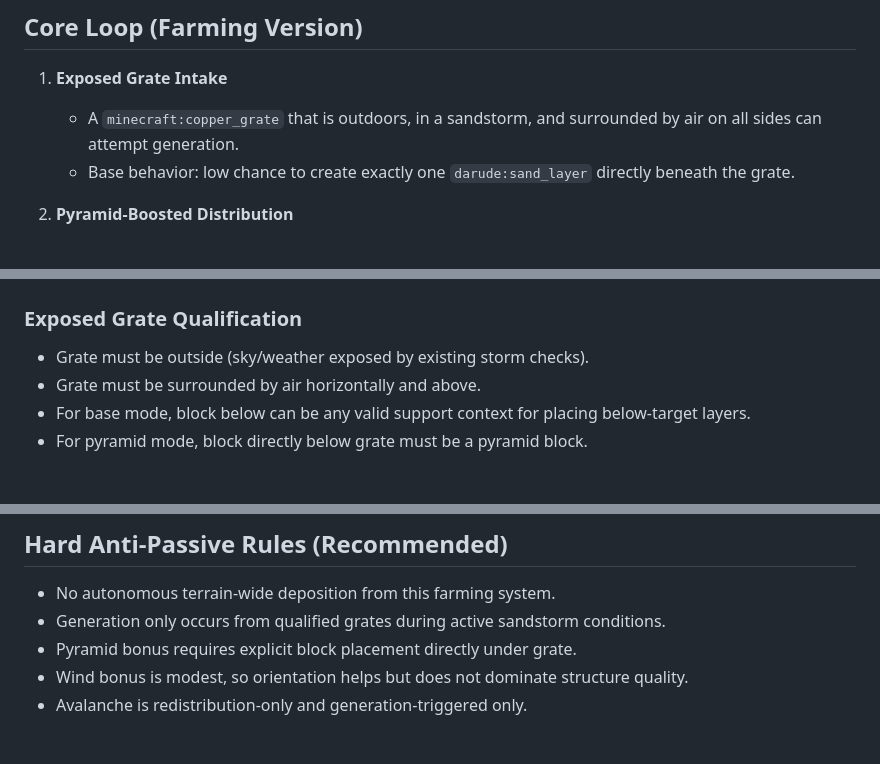
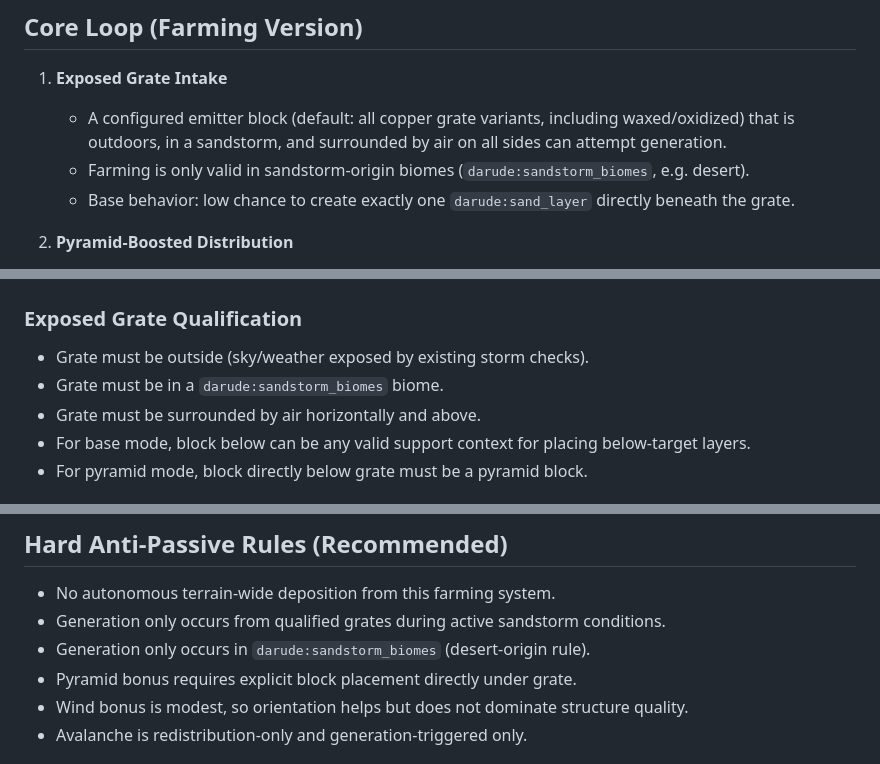
Before and after one commit to d-es-ign/fabric-darude, a Markdown page: docs/sand-layer-farming-plan-v2.md, 3 parts joined by grey strips. Drawn GitHub-style.

Commit message:
Update farming plans for desert origin and emitter tags

```diff
--- a/docs/sand-layer-farming-plan-v2.md
+++ b/docs/sand-layer-farming-plan-v2.md
@@ -36,7 +36,8 @@ For all rules below where a sand layer is created/placed:
 ## Core Loop (Farming Version)
 
 1. **Exposed Grate Intake**
-   - A `minecraft:copper_grate` that is outdoors, in a sandstorm, and surrounded by air on all sides can attempt generation.
+   - A configured emitter block (default: all copper grate variants, including waxed/oxidized) that is outdoors, in a sandstorm, and surrounded by air on all sides can attempt generation.
+   - Farming is only valid in sandstorm-origin biomes (`darude:sandstorm_biomes`, e.g. desert).
    - Base behavior: low chance to create exactly one `darude:sand_layer` directly beneath the grate.
 
 2. **Pyramid-Boosted Distribution**
@@ -66,6 +67,7 @@ For all rules below where a sand layer is created/placed:
 ### Exposed Grate Qualification
 
 - Grate must be outside (sky/weather exposed by existing storm checks).
+- Grate must be in a `darude:sandstorm_biomes` biome.
 - Grate must be surrounded by air horizontally and above.
 - For base mode, block below can be any valid support context for placing below-target layers.
 - For pyramid mode, block directly below grate must be a pyramid block.
@@ -109,6 +111,7 @@ For all rules below where a sand layer is created/placed:
 
 - No autonomous terrain-wide deposition from this farming system.
 - Generation only occurs from qualified grates during active sandstorm conditions.
+- Generation only occurs in `darude:sandstorm_biomes` (desert-origin rule).
 - Pyramid bonus requires explicit block placement directly under grate.
 - Wind bonus is modest, so orientation helps but does not dominate structure quality.
 - Avalanche is redistribution-only and generation-triggered only.
```
Also changed, not shown: other parts of docs/sand-layer-farming-plan-v2.md (+1 -0 lines), docs/sand-layer-farming-plan.md (+5 -1 lines).
